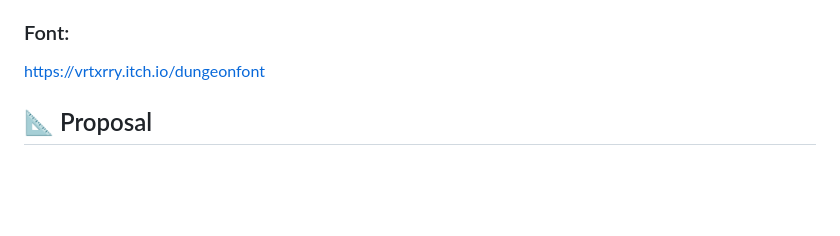
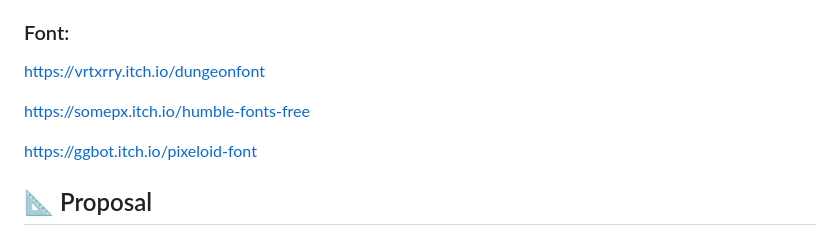
Before and after one commit to carsonSgit/Lost-Souls, a Markdown page: README.md, the part around the change. GitHub-like rendering; blank space fills up the shorter version.

```diff
--- a/README.md
+++ b/README.md
@@ -130,6 +130,9 @@ https://leohpaz.itch.io/rpg-essentials-sfx-free
 ### Font:
 https://vrtxrry.itch.io/dungeonfont
 
+https://somepx.itch.io/humble-fonts-free
+
+https://ggbot.itch.io/pixeloid-font
 
 ## 📐 Proposal
 
```
